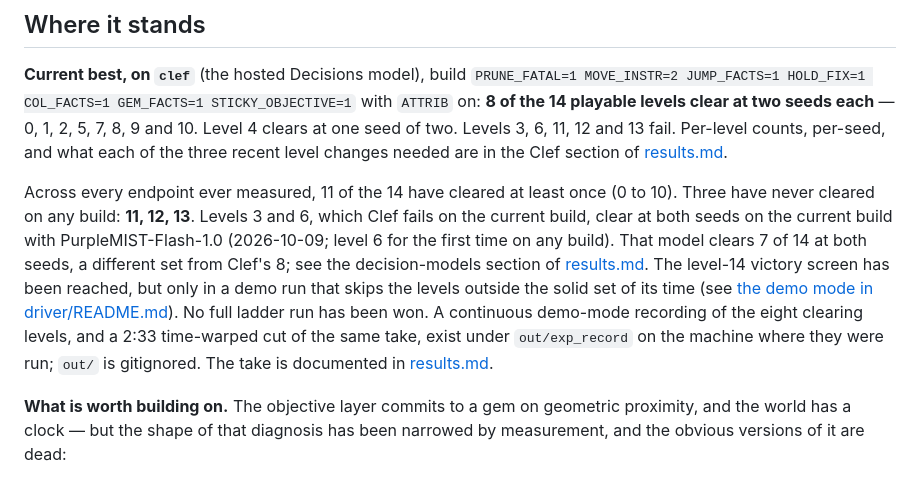
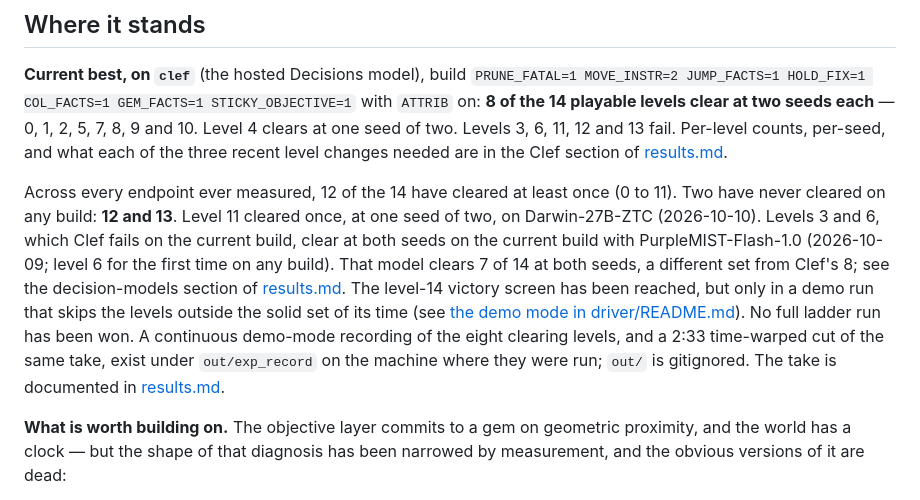
Before and after one commit to felladrin/ai-plays-cat-goric, a Markdown page: docs/README.md, the part around the change. GitHub-like rendering.

Commit message:
Record Darwin-27B-ZTC: 6 of 14 at seeds 1 and 2, and the first clear of level 11

```diff
--- a/docs/README.md
+++ b/docs/README.md
@@ -6,7 +6,7 @@ A classifier LLM plays [Cat Goric: Escape from the Warp Chamber](https://js13kga
 
 **Current best, on `clef`** (the hosted Decisions model), build `PRUNE_FATAL=1 MOVE_INSTR=2 JUMP_FACTS=1 HOLD_FIX=1 COL_FACTS=1 GEM_FACTS=1 STICKY_OBJECTIVE=1` with `ATTRIB` on: **8 of the 14 playable levels clear at two seeds each** — 0, 1, 2, 5, 7, 8, 9 and 10. Level 4 clears at one seed of two. Levels 3, 6, 11, 12 and 13 fail. Per-level counts, per-seed, and what each of the three recent level changes needed are in the Clef section of [results.md](results.md).
 
-Across every endpoint ever measured, 11 of the 14 have cleared at least once (0 to 10). Three have never cleared on any build: **11, 12, 13**. Levels 3 and 6, which Clef fails on the current build, clear at both seeds on the current build with PurpleMIST-Flash-1.0 (2026-10-09; level 6 for the first time on any build). That model clears 7 of 14 at both seeds, a different set from Clef's 8; see the decision-models section of [results.md](results.md#decision-models-tried-typed-decisions-leaderboard-2026-10-09). The level-14 victory screen has been reached, but only in a demo run that skips the levels outside the solid set of its time (see [the demo mode in driver/README.md](../driver/README.md)). No full ladder run has been won. A continuous demo-mode recording of the eight clearing levels, and a 2:33 time-warped cut of the same take, exist under `out/exp_record` on the machine where they were run; `out/` is gitignored. The take is documented in [results.md](results.md).
+Across every endpoint ever measured, 12 of the 14 have cleared at least once (0 to 11). Two have never cleared on any build: **12 and 13**. Level 11 cleared once, at one seed of two, on Darwin-27B-ZTC (2026-10-10). Levels 3 and 6, which Clef fails on the current build, clear at both seeds on the current build with PurpleMIST-Flash-1.0 (2026-10-09; level 6 for the first time on any build). That model clears 7 of 14 at both seeds, a different set from Clef's 8; see the decision-models section of [results.md](results.md#decision-models-tried-typed-decisions-leaderboard-2026-10-09). The level-14 victory screen has been reached, but only in a demo run that skips the levels outside the solid set of its time (see [the demo mode in driver/README.md](../driver/README.md)). No full ladder run has been won. A continuous demo-mode recording of the eight clearing levels, and a 2:33 time-warped cut of the same take, exist under `out/exp_record` on the machine where they were run; `out/` is gitignored. The take is documented in [results.md](results.md).
 
 **What is worth building on.** The objective layer commits to a gem on geometric proximity, and the world has a clock — but the shape of that diagnosis has been narrowed by measurement, and the obvious versions of it are dead:
 
```
Also changed, not shown: docs/results.md (+26 -1 lines), readme.md (+1 -1 lines).
